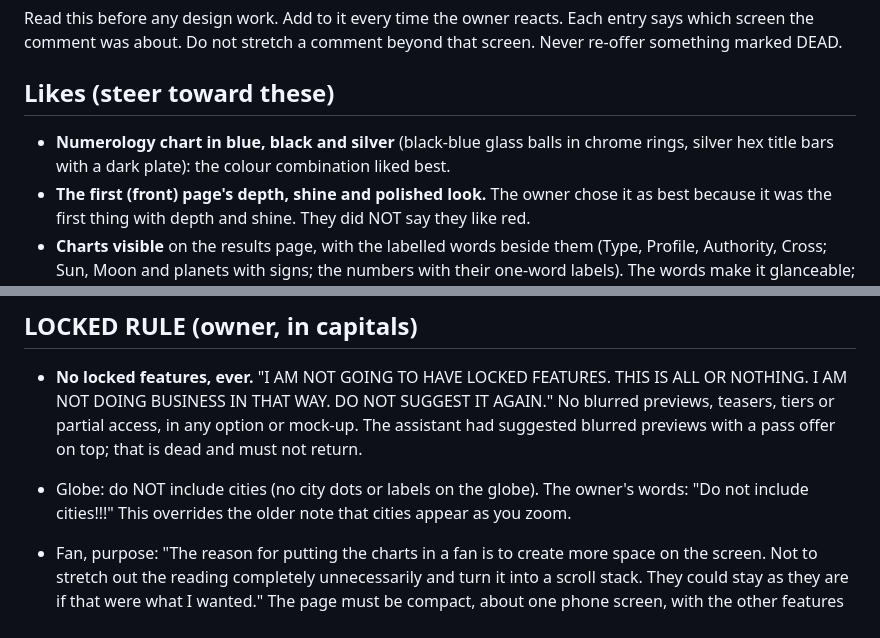
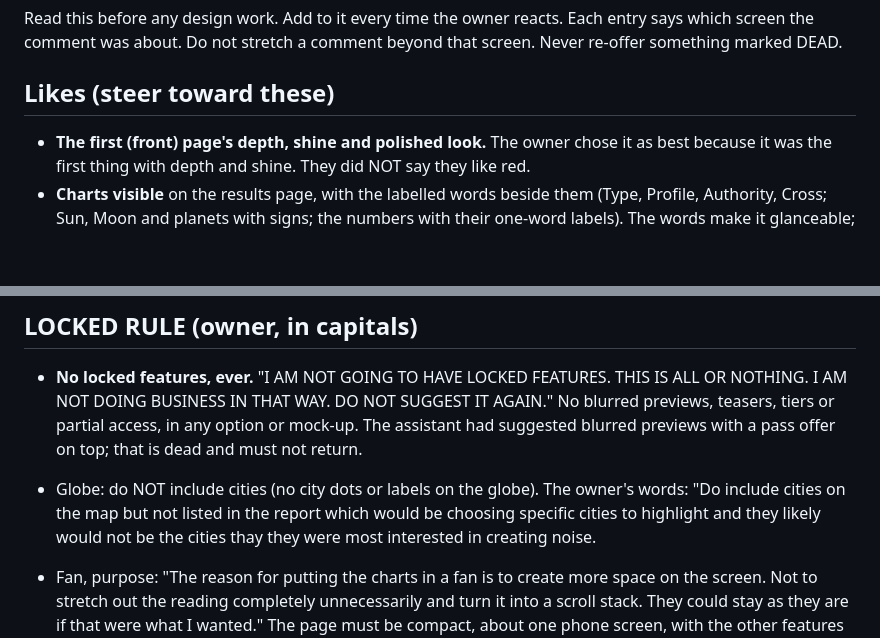
Before and after one commit to kamiwinther22-source/Know-your-energy, a Markdown page: FEEDBACK-LOG.md, 2 parts joined by grey strips. Rendered like a GitHub page; blank space fills up the shorter version.

```diff
--- a/FEEDBACK-LOG.md
+++ b/FEEDBACK-LOG.md
@@ -3,7 +3,6 @@
 Read this before any design work. Add to it every time the owner reacts. Each entry says which screen the comment was about. Do not stretch a comment beyond that screen. Never re-offer something marked DEAD.
 
 ## Likes (steer toward these)
-- **Numerology chart in blue, black and silver** (black-blue glass balls in chrome rings, silver hex title bars with a dark plate): the colour combination liked best.
 - **The first (front) page's depth, shine and polished look.** The owner chose it as best because it was the first thing with depth and shine. They did NOT say they like red.
 - **Charts visible** on the results page, with the labelled words beside them (Type, Profile, Authority, Cross; Sun, Moon and planets with signs; the numbers with their one-word labels). The words make it glanceable; the charts are part of it.
 - **Three vertical columns, one per system, each with its chart on top and key words below** (the live page's idea) and a lighter page than near-black.
@@ -51,7 +50,7 @@ Plain vertical stack of panels; even grid of tiles; arches and curved cards; swi
 
 ## LOCKED RULE (owner, in capitals)
 - **No locked features, ever.** "I AM NOT GOING TO HAVE LOCKED FEATURES. THIS IS ALL OR NOTHING. I AM NOT DOING BUSINESS IN THAT WAY. DO NOT SUGGEST IT AGAIN." No blurred previews, teasers, tiers or partial access, in any option or mock-up. The assistant had suggested blurred previews with a pass offer on top; that is dead and must not return.
-- Globe: do NOT include cities (no city dots or labels on the globe). The owner's words: "Do not include cities!!!" This overrides the older note that cities appear as you zoom.
+- Globe: do NOT include cities (no city dots or labels on the globe). The owner's words: "Do include cities on the map but not listed in the report which would be choosing specific cities to highlight and they likely would not be the cities thay they were most interested in creating noise.
 - Fan, purpose: "The reason for putting the charts in a fan is to create more space on the screen. Not to stretch out the reading completely unnecessarily and turn it into a scroll stack. They could stay as they are if that were what I wanted." The page must be compact, about one phone screen, with the other features fitting in the space the fan frees. Rejected: two stacked hands with three full-width bands under them (a long scroll stack).
 - Globe: do not build the globe now. Use a plain circle where the Globe goes. Focus on the main task, which is how the page works and where everything fits.
 - Today/Timeline, owner's words: "Stop doing the numerology days like everyone else does. That isn't what I want. I approved a timeline that shows the numerology cycles and I don't know why you would be creating anything other than that." The Year / Month / Day row of numbers is dead. The Timeline is the approved vertical timeline from the `design-concepts` timing page (columns Year, Pinnacle, Challenge, Period, Returns, with a "now" line; above it the month ring of 12 with the day ring of 9 inside). Do not invent another version of Today or Timeline.
```
